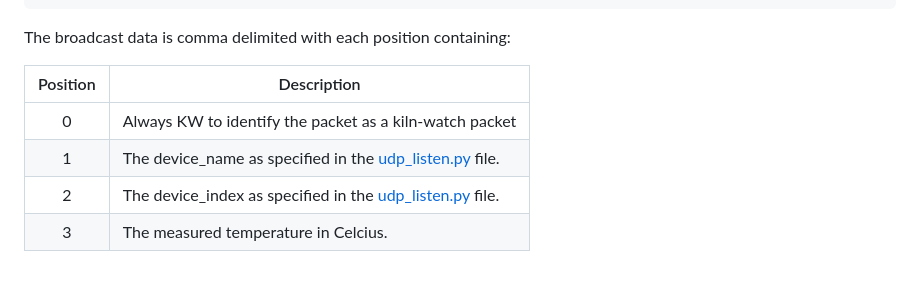
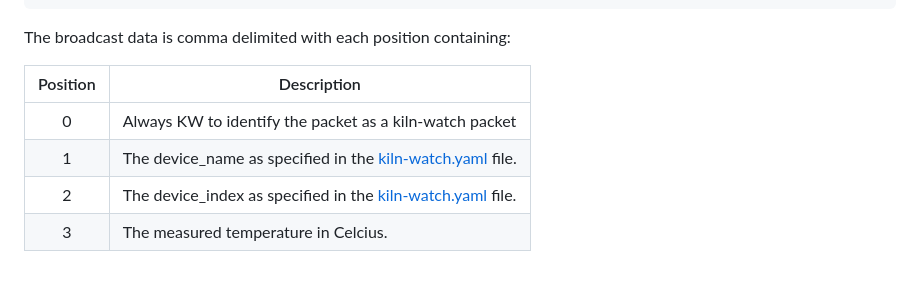
Before and after one commit to markpostal/kiln-watch, a Markdown page: README.md, the part around the change. Drawn GitHub-style.

Commit message:
Corrected links to config file

```diff
--- a/README.md
+++ b/README.md
@@ -154,9 +154,9 @@ KW,kiln_watch_0,0,24
 
 The broadcast data is comma delimited with each position containing:
 
-| Position | Description                                                    |
-| :------: | -------------------------------------------------------------- |
-|    0     | Always KW to identify the packet as a kiln-watch packet        |
-|    1     | The device_name as specified in the [udp_listen.py](udp_listen.py) file.  |
-|    2     | The device_index as specified in the [udp_listen.py](udp_listen.py) file. |
-|    3     | The measured temperature in Celcius.                           |
+| Position | Description                                                                   |
+| :------: | ----------------------------------------------------------------------------- |
+|    0     | Always KW to identify the packet as a kiln-watch packet                       |
+|    1     | The device_name as specified in the [kiln-watch.yaml](kiln-watch.yaml) file.  |
+|    2     | The device_index as specified in the [kiln-watch.yaml](kiln-watch.yaml) file. |
+|    3     | The measured temperature in Celcius.                                          |
```
